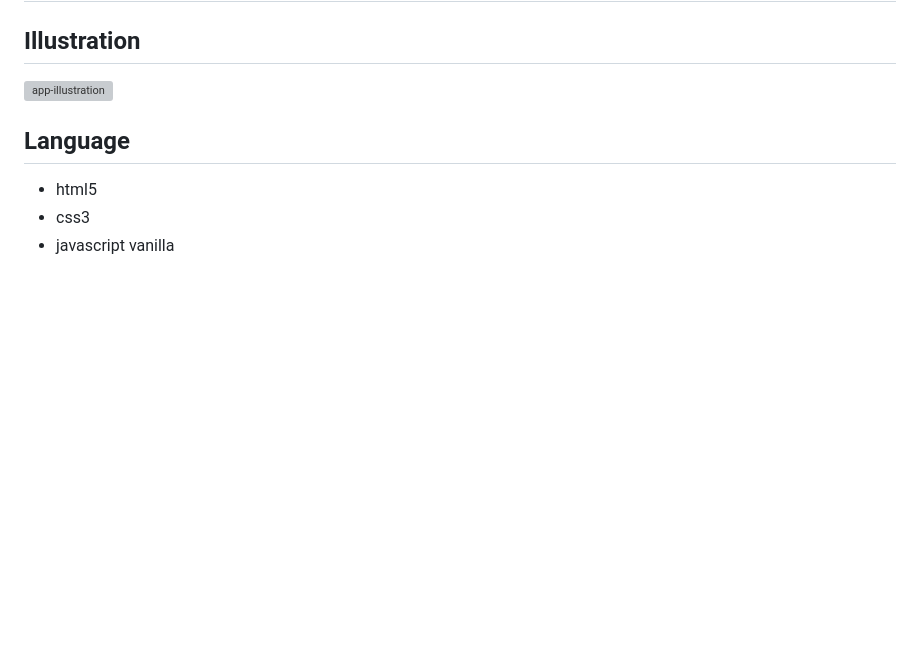
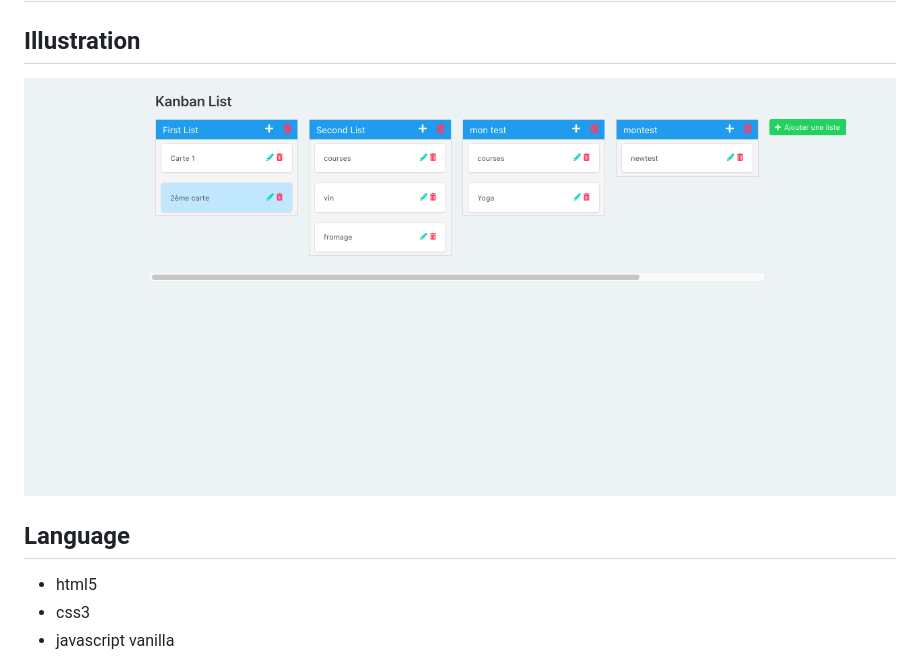
Before and after one commit to aureliasegarra/kanbanFront, a Markdown page: README.md, the part around the change. GitHub-like rendering; pictures changed too: assets/image/screenshot.png (added); blank space fills up the shorter version; grey boxes are pictures that could not be loaded.

Commit message:
add illustration on readme

```diff
--- a/README.md
+++ b/README.md
@@ -3,7 +3,7 @@
 ## Create a Kanban type application where it is possible to create cards within lists.
 
 ## Illustration
-![app-illustration]()
+![app-illustration](./assets/image/screenshot.png)
 
 ## Language
 - html5
```
Also changed, not shown: 2 other files.
